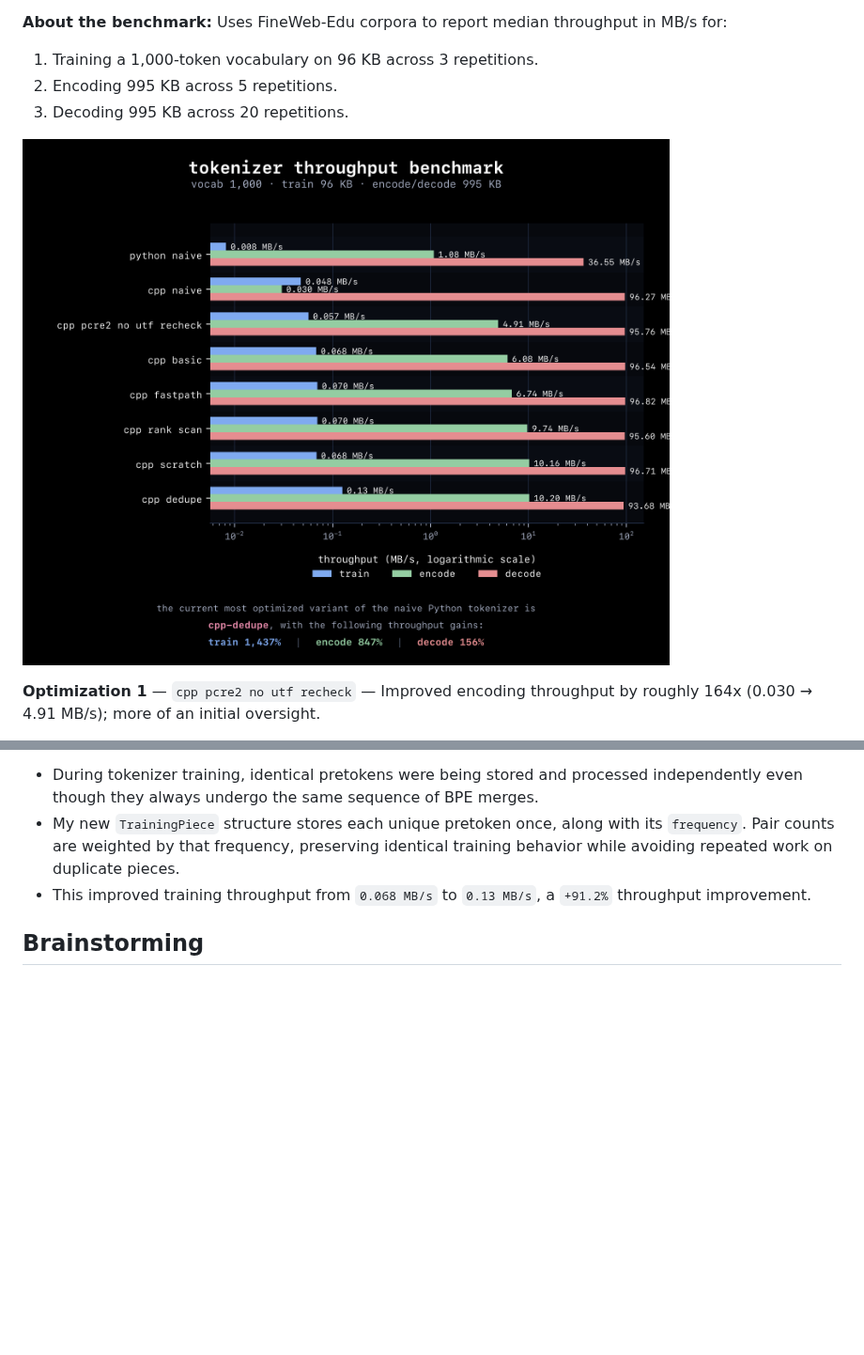
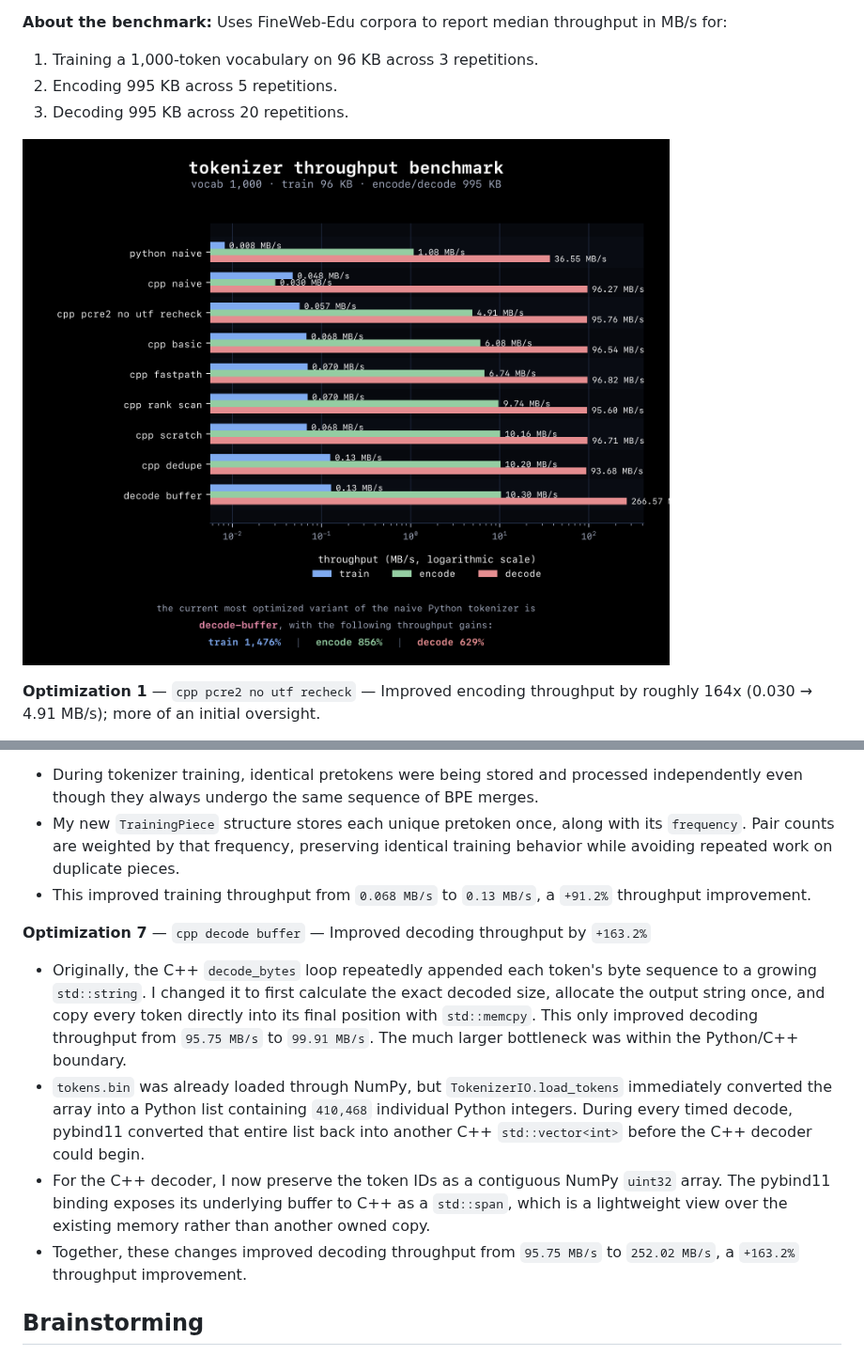
Before and after one commit to spacetimed/chatbot, a Markdown page: README.md, 2 parts joined by grey strips. Shown at 94% size. Drawn GitHub-style; pictures changed too: images/benchmark.png; blank space fills up the shorter version.

Commit message:
`tokenizer.cpp` big decode gains! +160% throughput by being smarter with data in the C++/python translation layer

```diff
--- a/README.md
+++ b/README.md
@@ -100,6 +100,13 @@ All plots below the first two are progressive iterations of my C++ tokenizer opt
 * My new `TrainingPiece` structure stores each unique pretoken once, along with its `frequency`. Pair counts are weighted by that frequency, preserving identical training behavior while avoiding repeated work on duplicate pieces.
 * This improved training throughput from `0.068 MB/s` to `0.13 MB/s`, a `+91.2%` throughput improvement.
 
+**Optimization 7** — `cpp decode buffer` — Improved decoding throughput by `+163.2%`
+
+* Originally, the C++ `decode_bytes` loop repeatedly appended each token's byte sequence to a growing `std::string`. I changed it to first calculate the exact decoded size, allocate the output string once, and copy every token directly into its final position with `std::memcpy`. This only improved decoding throughput from `95.75 MB/s` to `99.91 MB/s`. The much larger bottleneck was within the Python/C++ boundary.
+* `tokens.bin` was already loaded through NumPy, but `TokenizerIO.load_tokens` immediately converted the array into a Python list containing `410,468` individual Python integers. During every timed decode, pybind11 converted that entire list back into another C++ `std::vector<int>` before the C++ decoder could begin.
+* For the C++ decoder, I now preserve the token IDs as a contiguous NumPy `uint32` array. The pybind11 binding exposes its underlying buffer to C++ as a `std::span`, which is a lightweight view over the existing memory rather than another owned copy.
+* Together, these changes improved decoding throughput from `95.75 MB/s` to `252.02 MB/s`, a `+163.2%` throughput improvement.
+
 
 
 ## Brainstorming
```
Also changed, not shown: 7 other files.
